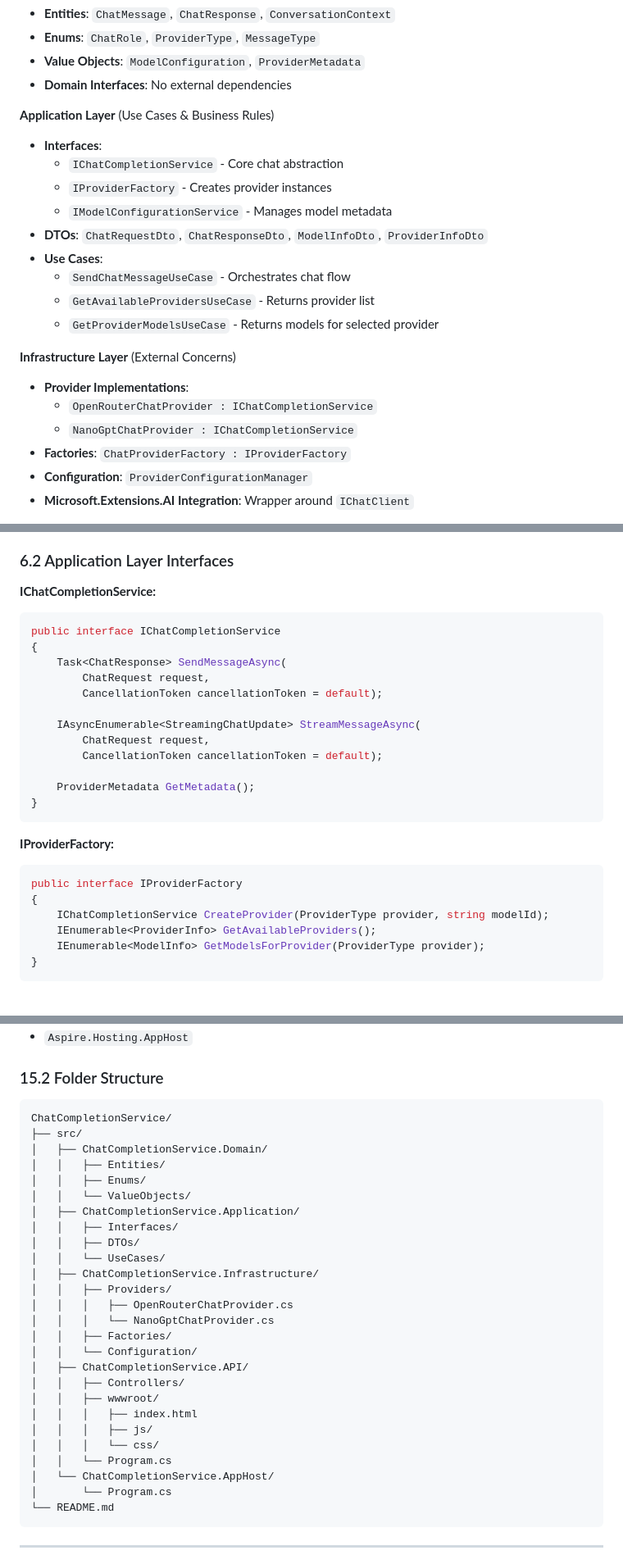
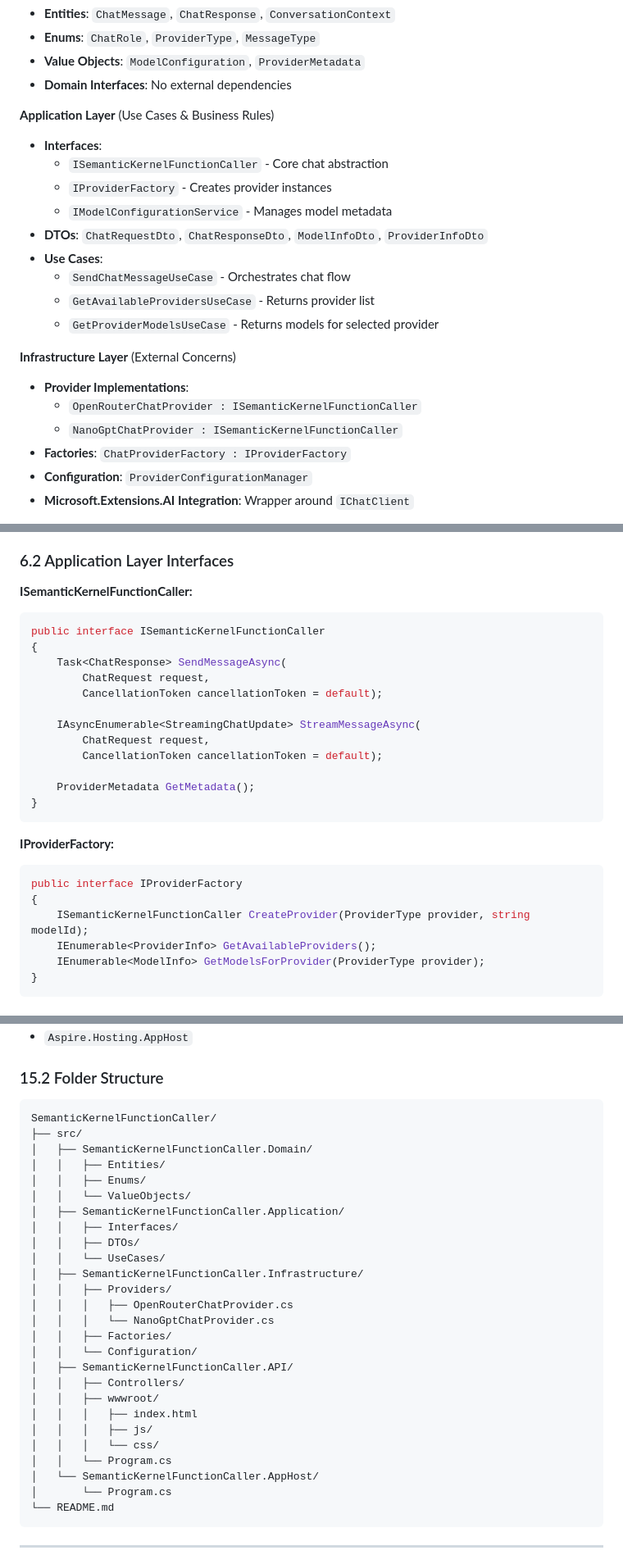
Before and after one commit to stefjnl/SemanticKernelFunctionCaller, a Markdown page: PRD.md, 3 parts joined by grey strips. Shown at 82% size. Drawn GitHub-style.

````diff
--- a/PRD.md
+++ b/PRD.md
@@ -48,7 +48,7 @@ ChatCompletionService is an enterprise-grade AI chat application built to demons
 **Application Layer** (Use Cases & Business Rules)
 
 - **Interfaces**:
-    - `IChatCompletionService` - Core chat abstraction
+    - `ISemanticKernelFunctionCaller` - Core chat abstraction
     - `IProviderFactory` - Creates provider instances
     - `IModelConfigurationService` - Manages model metadata
 - **DTOs**: `ChatRequestDto`, `ChatResponseDto`, `ModelInfoDto`, `ProviderInfoDto`
@@ -60,8 +60,8 @@ ChatCompletionService is an enterprise-grade AI chat application built to demons
 **Infrastructure Layer** (External Concerns)
 
 - **Provider Implementations**:
-    - `OpenRouterChatProvider : IChatCompletionService`
-    - `NanoGptChatProvider : IChatCompletionService`
+    - `OpenRouterChatProvider : ISemanticKernelFunctionCaller`
+    - `NanoGptChatProvider : ISemanticKernelFunctionCaller`
 - **Factories**: `ChatProviderFactory : IProviderFactory`
 - **Configuration**: `ProviderConfigurationManager`
 - **Microsoft.Extensions.AI Integration**: Wrapper around `IChatClient`
@@ -283,10 +283,10 @@ public class OpenRouterChatProvider : IChatCompletionService
 
 ### 6.2 Application Layer Interfaces
 
-**IChatCompletionService:**
+**ISemanticKernelFunctionCaller:**
 
 ```csharp
-public interface IChatCompletionService
+public interface ISemanticKernelFunctionCaller
 {
     Task<ChatResponse> SendMessageAsync(
         ChatRequest request,
@@ -305,7 +305,7 @@ public interface IChatCompletionService
 ```csharp
 public interface IProviderFactory
 {
-    IChatCompletionService CreateProvider(ProviderType provider, string modelId);
+    ISemanticKernelFunctionCaller CreateProvider(ProviderType provider, string modelId);
     IEnumerable<ProviderInfo> GetAvailableProviders();
     IEnumerable<ModelInfo> GetModelsForProvider(ProviderType provider);
 }
@@ -671,30 +671,30 @@ Provider APIs (OpenRouter, NanoGPT)
 ### 15.2 Folder Structure
 
 ```
-ChatCompletionService/
+SemanticKernelFunctionCaller/
 ├── src/
-│   ├── ChatCompletionService.Domain/
+│   ├── SemanticKernelFunctionCaller.Domain/
 │   │   ├── Entities/
 │   │   ├── Enums/
 │   │   └── ValueObjects/
-│   ├── ChatCompletionService.Application/
+│   ├── SemanticKernelFunctionCaller.Application/
 │   │   ├── Interfaces/
 │   │   ├── DTOs/
 │   │   └── UseCases/
-│   ├── ChatCompletionService.Infrastructure/
+│   ├── SemanticKernelFunctionCaller.Infrastructure/
 │   │   ├── Providers/
 │   │   │   ├── OpenRouterChatProvider.cs
 │   │   │   └── NanoGptChatProvider.cs
 │   │   ├── Factories/
 │   │   └── Configuration/
-│   ├── ChatCompletionService.API/
+│   ├── SemanticKernelFunctionCaller.API/
 │   │   ├── Controllers/
 │   │   ├── wwwroot/
 │   │   │   ├── index.html
 │   │   │   ├── js/
 │   │   │   └── css/
 │   │   └── Program.cs
-│   └── ChatCompletionService.AppHost/
+│   └── SemanticKernelFunctionCaller.AppHost/
 │       └── Program.cs
 └── README.md
 ```
````
Also changed, not shown: other parts of PRD.md (+9 -9 lines), Semantic-Kernel-Integration.md (added, +210 -0 lines), claude-review.md (+3 -3 lines).
